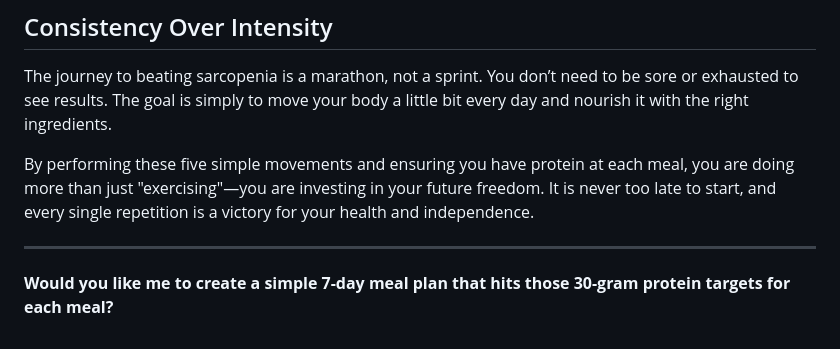
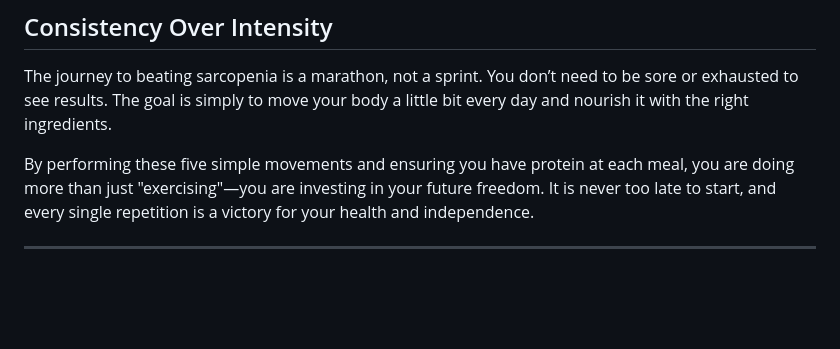
Before and after one commit to seanwhs/AI-for-Everyone---Your-New-Superpower, a Markdown page: labs/sarcopenia.md, the part around the change. Drawn GitHub-style; blank space fills up the shorter version.

```diff
--- a/labs/sarcopenia.md
+++ b/labs/sarcopenia.md
@@ -97,5 +97,3 @@ The journey to beating sarcopenia is a marathon, not a sprint. You don’t need
 By performing these five simple movements and ensuring you have protein at each meal, you are doing more than just "exercising"—you are investing in your future freedom. It is never too late to start, and every single repetition is a victory for your health and independence.
 
 ---
-
-**Would you like me to create a simple 7-day meal plan that hits those 30-gram protein targets for each meal?**
```
